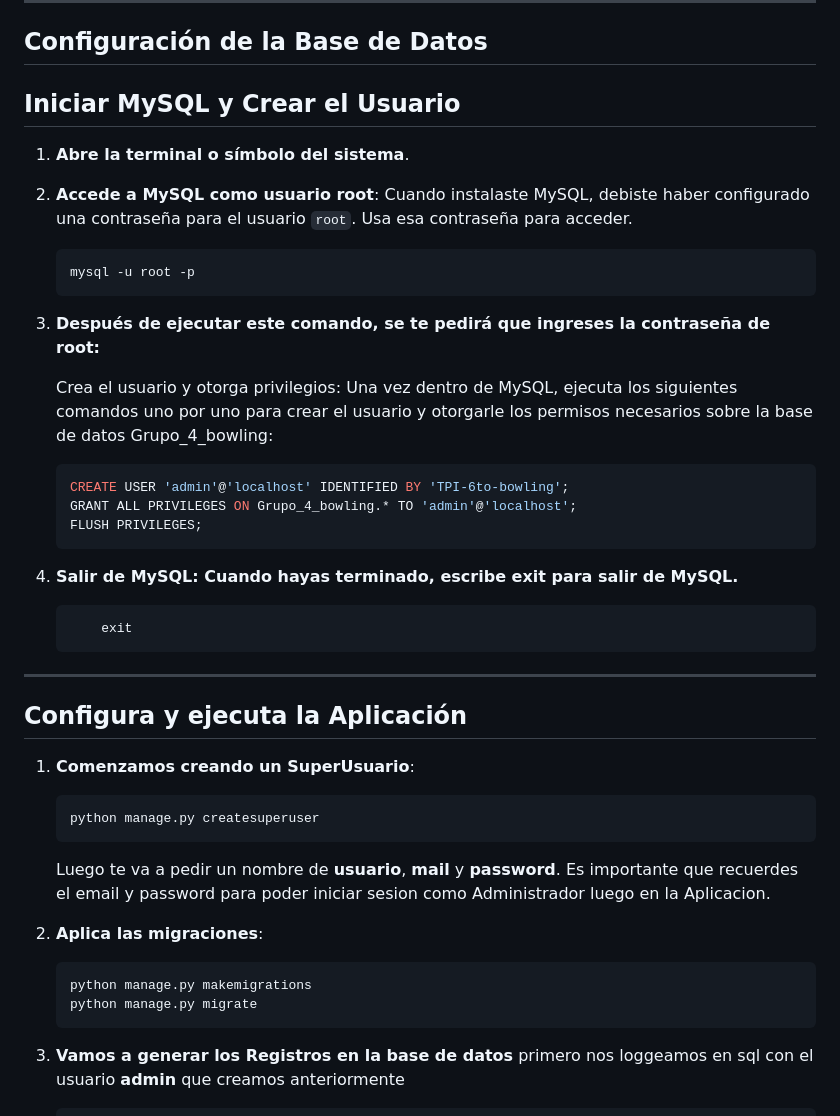
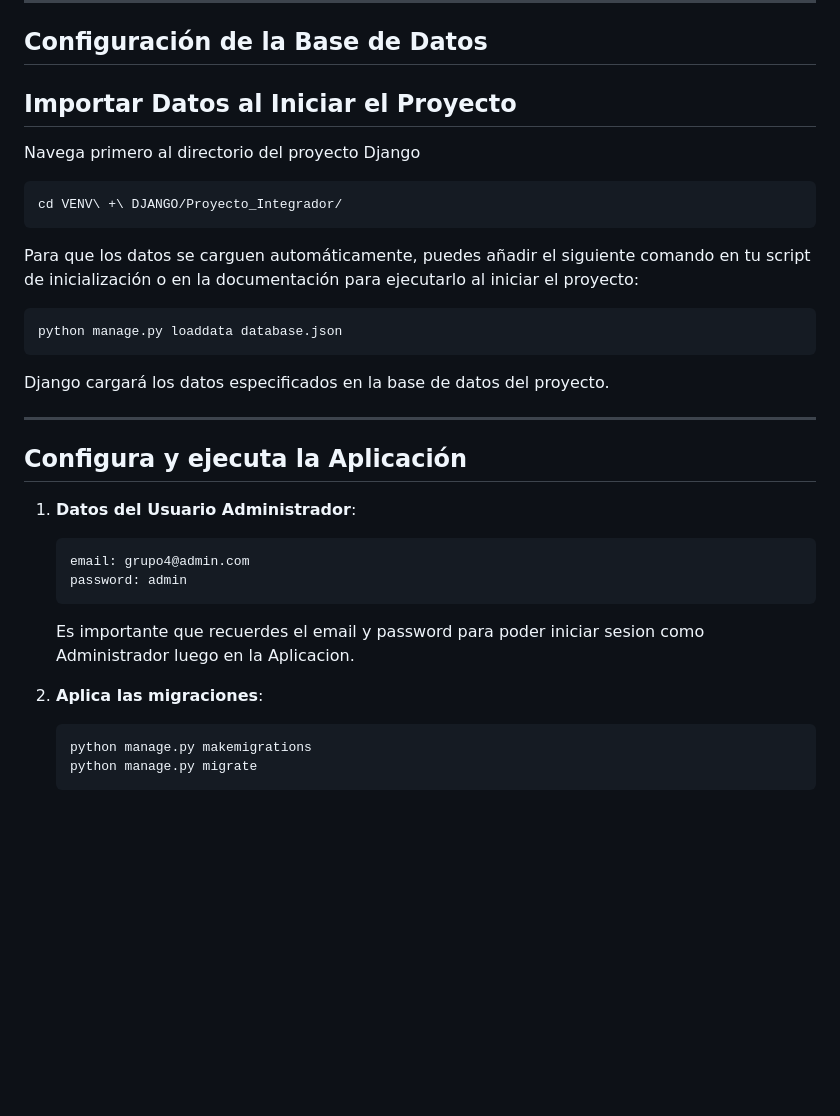
Before and after one commit to Villada-PG3/tp-integrador-centrodebowling_4, a Markdown page: README.md, the part around the change printed below. Rendered like a GitHub page; blank space fills up the shorter version.

Commit message:
README finalizado (en teoria)

````diff
--- a/README.md
+++ b/README.md
@@ -86,45 +86,35 @@ Asegúrate de tener instalados los siguientes componentes en tu sistema:
 
 ## Configuración de la Base de Datos
 
-## Iniciar MySQL y Crear el Usuario
+## Importar Datos al Iniciar el Proyecto
 
-1. **Abre la terminal o símbolo del sistema**.
+Navega primero al directorio del proyecto Django
 
-2. **Accede a MySQL como usuario root**:
-   Cuando instalaste MySQL, debiste haber configurado una contraseña para el usuario `root`. Usa esa contraseña para acceder.
+```bash
+cd VENV\ +\ DJANGO/Proyecto_Integrador/
+```
 
-   ```bash
-   mysql -u root -p
-    ```
+Para que los datos se carguen automáticamente, puedes añadir el siguiente comando en tu script de inicialización o en la documentación para ejecutarlo al iniciar el proyecto:
 
-3. **Después de ejecutar este comando, se te pedirá que ingreses la contraseña de root:**
+```bash
+python manage.py loaddata database.json
+```
 
-    Crea el usuario y otorga privilegios: Una vez dentro de MySQL, ejecuta los siguientes comandos uno por uno para crear el usuario y otorgarle los permisos necesarios sobre la base de datos Grupo_4_bowling:
-
-    ```sql
-    CREATE USER 'admin'@'localhost' IDENTIFIED BY 'TPI-6to-bowling';
-    GRANT ALL PRIVILEGES ON Grupo_4_bowling.* TO 'admin'@'localhost';
-    FLUSH PRIVILEGES;
-    ```
-
-4. **Salir de MySQL: Cuando hayas terminado, escribe exit para salir de MySQL.**
-
-    ```sql
-        exit
-    ```
+Django cargará los datos especificados en la base de datos del proyecto.
 
 
 ---
 
 ## Configura y ejecuta la Aplicación
 
-1. **Comenzamos creando un SuperUsuario**:
+1. **Datos del Usuario Administrador**:
 
-   ```bash
-   python manage.py createsuperuser
+   ```python
+   email: grupo4@admin.com
+   password: admin
    ```
 
-   Luego te va a pedir un nombre de **usuario**, **mail** y **password**. Es importante que recuerdes el email y password  para poder iniciar sesion como Administrador luego en la Aplicacion.
+   Es importante que recuerdes el email y password  para poder iniciar sesion como Administrador luego en la Aplicacion.
 
 
 1. **Aplica las migraciones**:
@@ -134,6 +124,4 @@ Asegúrate de tener instalados los siguientes componentes en tu sistema:
    python manage.py migrate
    ```
 
-2. **Vamos a generar los Registros en la base de datos**
-    primero nos loggeamos en sql con el usuario **admin** que creamos anteriormente
 
````
Also changed, not shown: other parts of README.md (+0 -58 lines).
